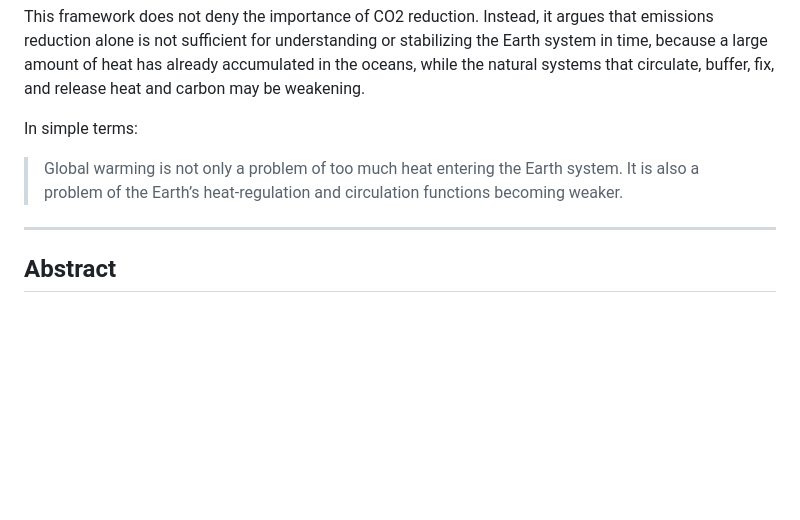
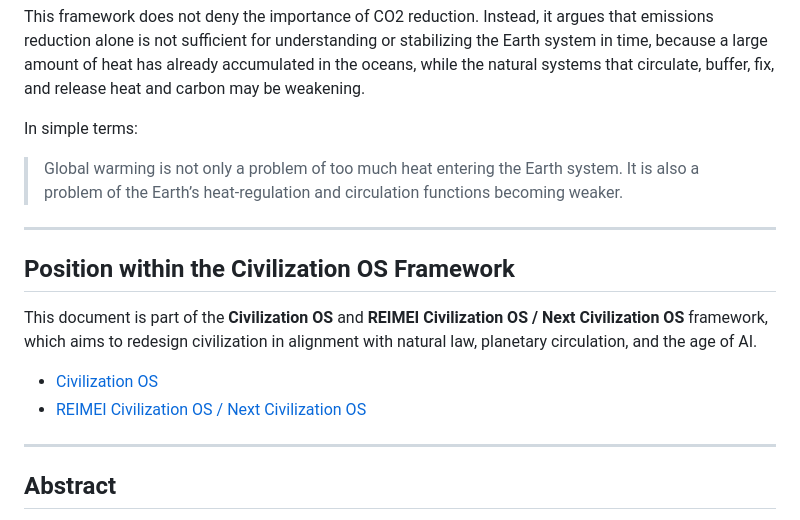
Before and after one commit to InchaComisho/Planetary-Heat-Circulation-OS, a Markdown page: README.md, the part around the change. Drawn GitHub-style; blank space fills up the shorter version.

```diff
--- a/README.md
+++ b/README.md
@@ -13,6 +13,15 @@ In simple terms:
 
 > Global warming is not only a problem of too much heat entering the Earth system.
 > It is also a problem of the Earth’s heat-regulation and circulation functions becoming weaker.
+
+---
+
+## Position within the Civilization OS Framework
+
+This document is part of the **Civilization OS** and **REIMEI Civilization OS / Next Civilization OS** framework, which aims to redesign civilization in alignment with natural law, planetary circulation, and the age of AI.
+
+- [Civilization OS](https://github.com/InchaComisho/Civilization-OS/blob/main/README.md)
+- [REIMEI Civilization OS / Next Civilization OS](https://github.com/InchaComisho/REIMEI-Civilization-OS/blob/main/README.md)
 
 ---
 
```
Also changed, not shown: README_ja.md (+10 -0 lines).
